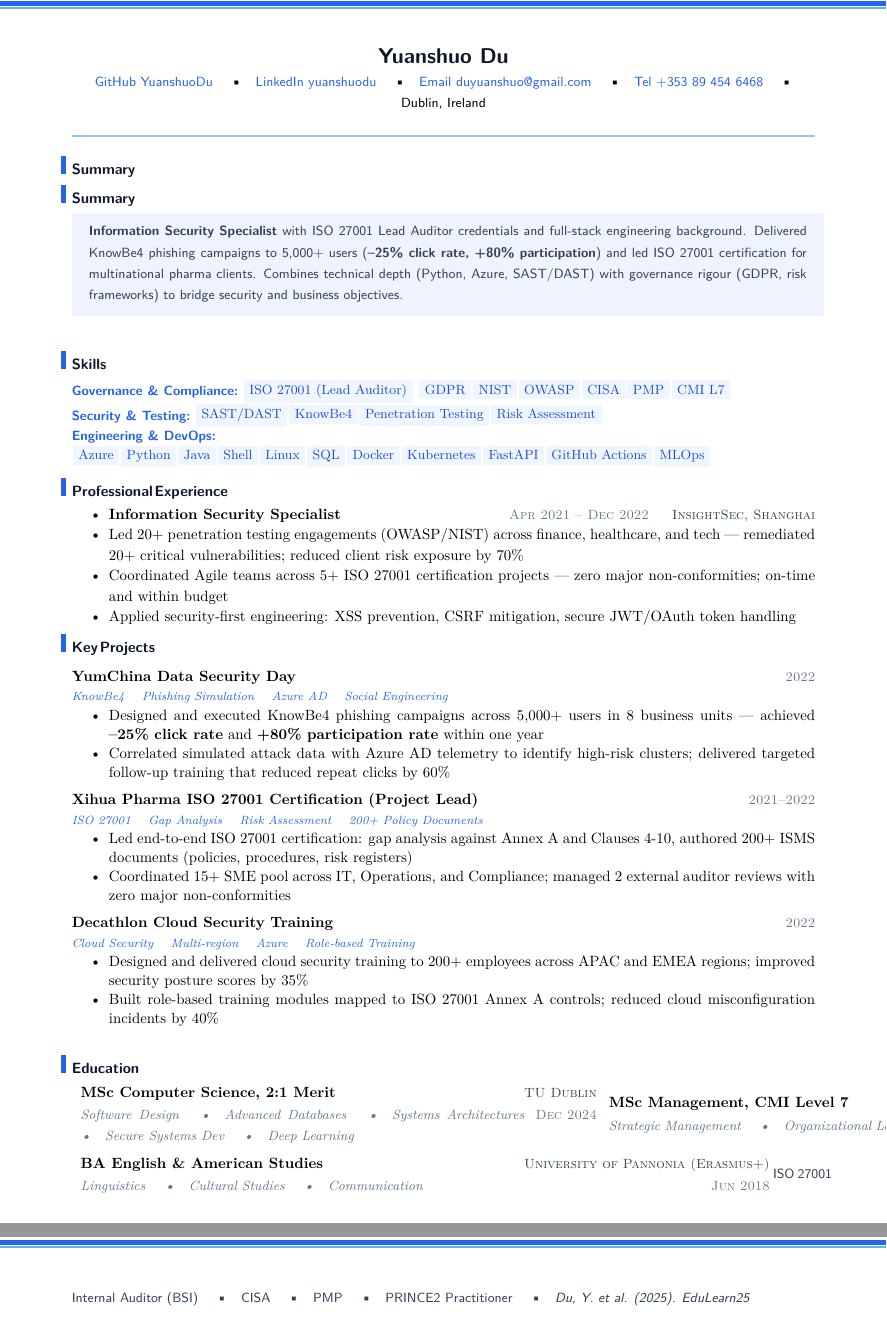
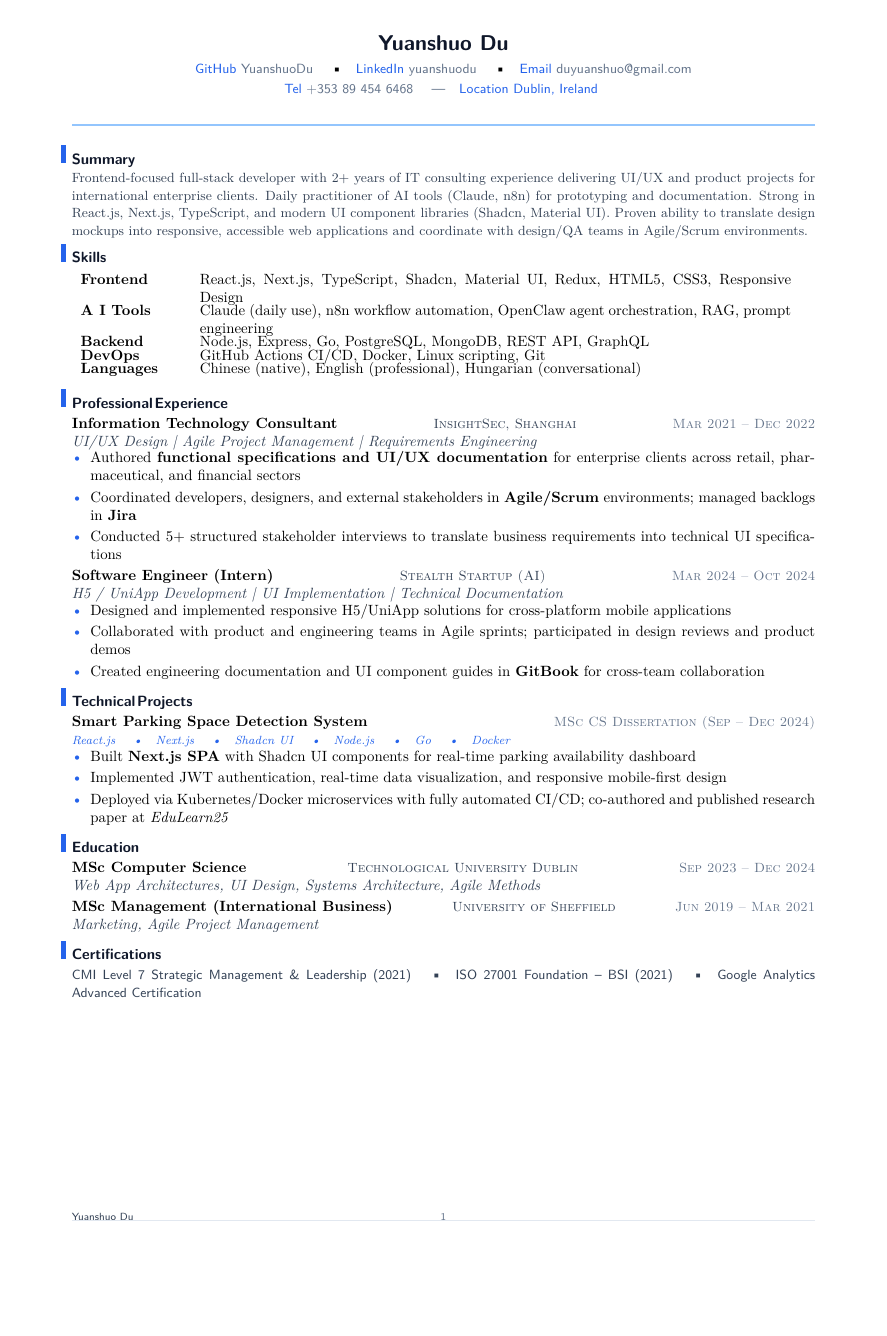
Before and after one commit to YuanshuoDu/resume, a LaTeX CV (resume.tex): two parts of pages 1 and 2 of 2 before the commit and part of the page after it, the two joined at a grey line, cut so that both start at the same text, the shorter picture padded with empty space. Compiled offline with pdfLaTeX.

Commit message:
Resume: compress to 1 page, frontend/React/UI version

```diff
--- a/resume.tex
+++ b/resume.tex
@@ -8,105 +7,95 @@
 \begin{center}
-  {\Large\sffamily\bfseries\color{namecolor} Yuanshuo Du}\\[0.07cm]
+  {\Large\sffamily\bfseries\color{namecolor} Yuanshuo Du}\\[0.12cm]
   {\sffamily\small
-    \href{https://github.com/YuanshuoDu}{\color{accent}\faGithub\ YuanshuoDu}
+    \href{https://github.com/YuanshuoDu}{\color{accent}\faGithub\color{muted}\ YuanshuoDu}
     \quad\textbullet\quad
-    \href{https://linkedin.com/in/yuanshuodu}{\color{accent}\faLinkedin\ yuanshuodu}
+    \href{https://linkedin.com/in/yuanshuodu}{\color{accent}\faLinkedin\color{muted}\ yuanshuodu}
     \quad\textbullet\quad
-    \href{https://mail.google.com/mail/?view=cm&to=duyuanshuo@gmail.com}{\color{accent}\faEnvelope\ duyuanshuo@gmail.com}
-    \quad\textbullet\quad
-    \href{tel:+353894546468}{\color{accent}\faPhone\ +353 89 454 6468}
-    \quad\textbullet\quad
-    Dublin, Ireland
+    \href{https://mail.google.com/mail/?view=cm&to=duyuanshuo@gmail.com}{\color{accent}\faEnvelope\color{muted}\ duyuanshuo@gmail.com}
+  }\\[0.06cm]
+  {\sffamily\small\color{muted}
+    \href{tel:+353894546468}{\color{accent}\faPhone\color{muted}\ +353 89 454 6468}
+    \quad\textemdash\quad
+    \href{https://www.google.com/maps/place/Dublin,+Ireland}{\color{accent}\faMapMarker\ Dublin, Ireland}
   }
 \end{center}
 \headerrule
 
+% ── Summary ───────────────────────────────────────────────────────────────────
 \section{Summary}
-\section{Summary}
-\nopagebreak
-\begin{spacing}{1.2}
-\noindent\colorbox{accent!8}{%
-  \parbox{\linewidth}{%
-    \vspace{0.2cm}%
-    \hspace{0.3cm}%
-    \begin{minipage}{\dimexpr\linewidth-0.6cm}
-      {\sffamily\small\color{secondary}
-        \textbf{Information Security Specialist} with ISO 27001 Lead Auditor
-        credentials and full-stack engineering background. Delivered KnowBe4
-        phishing campaigns to 5,000+ users (\textbf{--25\% click rate, +80\%
-        participation}) and led ISO 27001 certification for multinational pharma
-        clients. Combines technical depth (Python, Azure, SAST/DAST) with governance
-        rigour (GDPR, risk frameworks) to bridge security and business objectives.%
-      }%
-      \vspace{0.2cm}%
-    \end{minipage}%
-  }%
-}\par\vspace{0.12cm}
-\end{spacing}
+\vspace{-0.05cm}
+\noindent{\color{secondary}\small
+  Frontend-focused full-stack developer with 2+ years of IT consulting experience delivering UI/UX and product projects for international enterprise clients. Daily practitioner of AI tools (Claude, n8n) for prototyping and documentation. Strong in React.js, Next.js, TypeScript, and modern UI component libraries (Shadcn, Material UI). Proven ability to translate design mockups into responsive, accessible web applications and coordinate with design/QA teams in Agile/Scrum environments.}
+\vspace{-0.08cm}
 
+% ── Skills ────────────────────────────────────────────────────────────────────
+\section{Skills}
+\noindent
+\begin{tabular}{p{2.4cm}p{14.0cm}}
+\textbf{Frontend} & React.js, Next.js, TypeScript, Shadcn, Material UI, Redux, HTML5, CSS3, Responsive Design \\[-3pt]
+\textbf{A I Tools} & Claude (daily use), n8n workflow automation, OpenClaw agent orchestration, RAG, prompt engineering \\[-3pt]
+\textbf{Backend} & Node.js, Express, Go, PostgreSQL, MongoDB, REST API, GraphQL \\[-3pt]
+\textbf{DevOps} & GitHub Actions CI/CD, Docker, Linux scripting, Git \\[-3pt]
+\textbf{Languages} & Chinese (native), English (professional), Hungarian (conversational) \\
+\end{tabular}
+\vspace{0.05cm}
 
-\section{Skills}
-\begin{flushleft}
-  {\sffamily\small\color{accent}\textbf{Governance \& Compliance:}\ }\skillpill{ISO 27001 (Lead Auditor)}
-  \skillpill{GDPR}\skillpill{NIST}\skillpill{OWASP}\skillpill{CISA}\skillpill{PMP}\skillpill{CMI L7}
+% ── Experience ────────────────────────────────────────────────────────────────
+\section{Professional Experience}
+\noindent\textbf{Information Technology Consultant}
+  \hfill{\sffamily\scshape\small\color{secondary}InsightSec, Shanghai}
+  \hfill{\sffamily\scshape\small\color{muted}Mar 2021 -- Dec 2022}\\
+  {\itshape\color{secondary}UI/UX Design | Agile Project Management | Requirements Engineering}
+\vspace{-0.25mm}
+\begin{itemize}
+  \item Authored \textbf{functional specifications and UI/UX documentation} for enterprise clients across retail, pharmaceutical, and financial sectors
+  \item Coordinated developers, designers, and external stakeholders in \textbf{Agile/Scrum} environments; managed backlogs in \textbf{Jira}
+  \item Conducted 5+ structured stakeholder interviews to translate business requirements into technical UI specifications
+\end{itemize}
 
-  {\sffamily\small\color{accent}\textbf{Security \& Testing:}\ }\skillpill{SAST/DAST}\skillpill{KnowBe4}\skillpill{Penetration Testing}\skillpill{Risk Assessment}
+\vspace{0.08cm}
+\noindent\textbf{Software Engineer (Intern)}
+  \hfill{\sffamily\scshape\small\color{secondary}Stealth Startup (AI)}
+  \hfill{\sffamily\scshape\small\color{muted}Mar 2024 -- Oct 2024}\\
+  {\itshape\color{secondary}H5 / UniApp Development | UI Implementation | Technical Documentation}
+\vspace{-0.25mm}
+\begin{itemize}
+  \item Designed and implemented responsive H5/UniApp solutions for cross-platform mobile applications
+  \item Collaborated with product and engineering teams in Agile sprints; participated in design reviews and product demos
+  \item Created engineering documentation and UI component guides in \textbf{GitBook} for cross-team collaboration
+\end{itemize}
 
-  {\sffamily\small\color{accent}\textbf{Engineering \& DevOps:}\ }\skillpill{Azure}\skillpill{Python}\skillpill{Java}\skillpill{Shell}\skillpill{Linux}\skillpill{SQL}\skillpill{Docker}\skillpill{Kubernetes}\skillpill{FastAPI}\skillpill{GitHub Actions}\skillpill{MLOps}
-\end{flushleft}
+% ── Technical Projects ──────────────────────────────────────────────────────────
+\section{Technical Projects}
+\noindent\textbf{Smart Parking Space Detection System}
+  \hfill{\sffamily\scshape\small\color{muted}MSc CS Dissertation (Sep -- Dec 2024)}\\
+  {\itshape\color{accent}\footnotesize React.js \quad\textbullet\quad Next.js \quad\textbullet\quad Shadcn UI \quad\textbullet\quad Node.js \quad\textbullet\quad Go \quad\textbullet\quad Docker}
+\vspace{-0.25mm}
+\begin{itemize}
+  \item Built \textbf{Next.js SPA} with Shadcn UI components for real-time parking availability dashboard
+  \item Implemented JWT authentication, real-time data visualization, and responsive mobile-first design
+  \item Deployed via Kubernetes/Docker microservices with fully automated CI/CD; co-authored and published research paper at \textit{EduLearn25}
+\end{itemize}
 
-\section{Professional Experience}
-\begin{compactitem}
-  \item\textbf{Information Security Specialist}\hfill{\sffamily\scshape\small\color{muted}Apr 2021 -- Dec 2022}
-  \hspace*{1.25em}{\sffamily\scshape\small\color{secondary}InsightSec, Shanghai}
-  \item Led 20+ penetration testing engagements (OWASP/NIST) across finance, healthcare, and tech --- remediated 20+ critical vulnerabilities; reduced client risk exposure by 70\%
-  \item Coordinated Agile teams across 5+ ISO 27001 certification projects --- zero major non-conformities; on-time and within budget
-  \item Applied security-first engineering: XSS prevention, CSRF mitigation, secure JWT/OAuth token handling
-\end{compactitem}
+% ── Education ─────────────────────────────────────────────────────────────────
+\section{Education}
+\noindent\textbf{MSc Computer Science}
+  \hfill{\sffamily\scshape\small\color{secondary}Technological University Dublin}
+  \hfill{\sffamily\scshape\small\color{muted}Sep 2023 -- Dec 2024}\\
+  {\itshape\color{secondary}Web App Architectures, UI Design, Systems Architecture, Agile Methods}
 
-\section{Key Projects}
-\vspace{0.18cm}
-\nopagebreak\begin{spacing}{1.08}
-\noindent\textbf{YumChina Data Security Day}\hfill{\sffamily\scshape\small\color{muted}2022}
-\newline
-{\itshape\color{accent}\footnotesize KnowBe4 \quad Phishing Simulation \quad Azure AD \quad Social Engineering}
-\begin{compactitem}
-  \item Designed and executed KnowBe4 phishing campaigns across 5,000+ users in 8 business units --- achieved \textbf{--25\% click rate} and \textbf{+80\% participation rate} within one year
-  \item Correlated simulated attack data with Azure AD telemetry to identify high-risk clusters; delivered targeted follow-up training that reduced repeat clicks by 60\%
-\end{compactitem}
-\vspace{0.18cm}
-\noindent\textbf{Xihua Pharma ISO 27001 Certification (Project Lead)}\hfill{\sffamily\scshape\small\color{muted}2021--2022}
-\newline
-{\itshape\color{accent}\footnotesize ISO 27001 \quad Gap Analysis \quad Risk Assessment \quad 200+ Policy Documents}
-\begin{compactitem}
-  \item Led end-to-end ISO 27001 certification: gap analysis against Annex A and Clauses 4-10, authored 200+ ISMS documents (policies, procedures, risk registers)
-  \item Coordinated 15+ SME pool across IT, Operations, and Compliance; managed 2 external auditor reviews with zero major non-conformities
-\end{compactitem}
-\vspace{0.18cm}
-\noindent\textbf{Decathlon Cloud Security Training}\hfill{\sffamily\scshape\small\color{muted}2022}
-\newline
-{\itshape\color{accent}\footnotesize Cloud Security \quad Multi-region \quad Azure \quad Role-based Training}
-\begin{compactitem}
-  \item Designed and delivered cloud security training to 200+ employees across APAC and EMEA regions; improved security posture scores by 35\%
-  \item Built role-based training modules mapped to ISO 27001 Annex A controls; reduced cloud misconfiguration incidents by 40\%
-\end{compactitem}
-\end{spacing}
+\vspace{0.08cm}
+\noindent\textbf{MSc Management (International Business)}
+  \hfill{\sffamily\scshape\small\color{secondary}University of Sheffield}
+  \hfill{\sffamily\scshape\small\color{muted}Jun 2019 -- Mar 2021}\\
+  {\itshape\color{secondary}Marketing, Agile Project Management}
 
-\section{Education}
-\begin{tabular}{p{10.5cm}@{}r@{}}
-  \textbf{MSc Computer Science, 2:1 Merit} & {\sffamily\scshape\small\color{secondary}TU Dublin} \\ \noalign{\vspace{0.04cm}}
-  \textit{\color{muted}\small Software Design \quad\textbullet\quad Advanced Databases \quad\textbullet\quad Systems Architectures \quad\textbullet\quad Secure Systems Dev \quad\textbullet\quad Deep Learning} & {\sffamily\scshape\small\color{muted}Dec 2024}
-\end{tabular}
-\vspace{0.14cm}
-\begin{tabular}{p{10.5cm}@{}r@{}}
-  \textbf{MSc Management, CMI Level 7} & {\sffamily\scshape\small\color{secondary}University of Sheffield} \\ \noalign{\vspace{0.04cm}}
-  \textit{\color{muted}\small Strategic Management \quad\textbullet\quad Organizational Leadership \quad\textbullet\quad Governance} & {\sffamily\scshape\small\color{muted}Apr 2021}
-\end{tabular}
-\vspace{0.14cm}
-\begin{tabular}{p{10.5cm}@{}r@{}}
-  \textbf{BA English \& American Studies} & {\sffamily\scshape\small\color{secondary}University of Pannonia (Erasmus+)} \\ \noalign{\vspace{0.04cm}}
-  \textit{\color{muted}\small Linguistics \quad\textbullet\quad Cultural Studies \quad\textbullet\quad Communication} & {\sffamily\scshape\small\color{muted}Jun 2018}
-\end{tabular}
-\vspace{0.14cm}
-{\sffamily\small\color{secondary}ISO 27001 Internal Auditor (BSI) \quad\textbullet\quad CISA \quad\textbullet\quad PMP \quad\textbullet\quad PRINCE2 Practitioner \quad\textbullet\quad\itshape\color{secondary}Du, Y. et al. (2025). \textit{EduLearn25}}
+% ── Certifications ──────────────────────────────────────────────────────────────
+\section{Certifications}
+\noindent
+{\sffamily\small\color{secondary}
+  CMI Level 7 Strategic Management \& Leadership (2021) \quad\textbullet\quad
+  ISO 27001 Foundation -- BSI (2021) \quad\textbullet\quad
+  Google Analytics Advanced Certification
+}
 \end{document}
```
Also changed, not shown: resume.tex (5 more changed lines).
